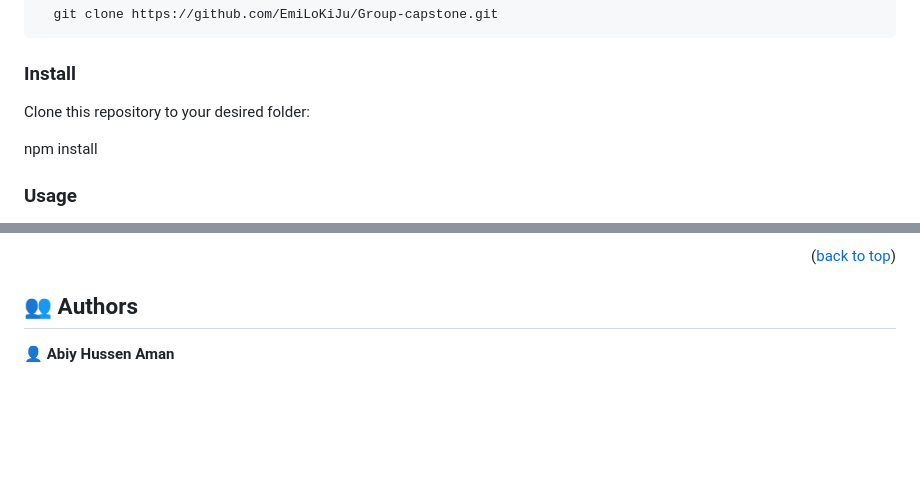
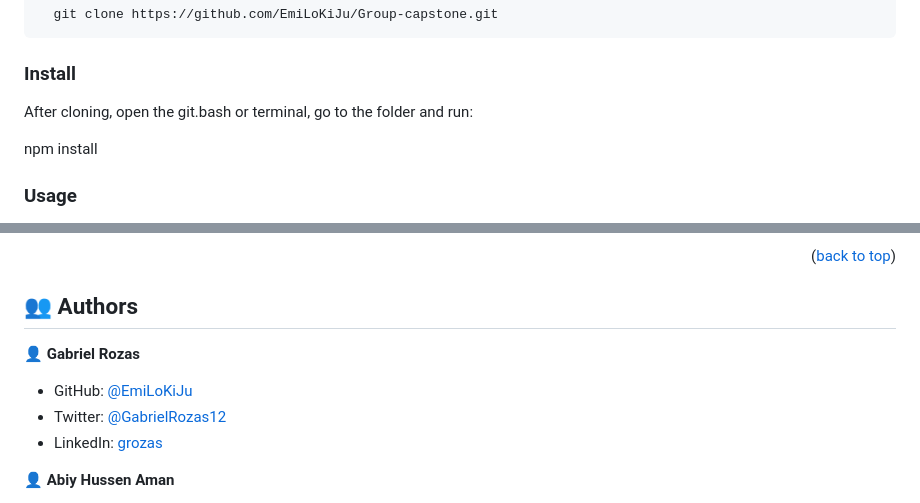
Before and after one commit to EmiLoKiJu/Solo-capstone, a Markdown page: README.md, 2 parts joined by grey strips. Rendered like a GitHub page; blank space fills up the shorter version.

Commit message:
Added data to README

```diff
--- a/README.md
+++ b/README.md
@@ -92,7 +92,7 @@ Clone this repository to your desired folder:
 
 <!-- Install this project with: -->
 
-Clone this repository to your desired folder:
+After cloning, open the git.bash or terminal, go to the folder and run:
 
 npm install
 
@@ -113,6 +113,12 @@ npm test
 <!-- AUTHORS -->
 
 ## 👥 Authors <a name="authors"></a>
+
+👤 **Gabriel Rozas**
+
+- GitHub: [@EmiLoKiJu](https://github.com/EmiLoKiJu)
+- Twitter: [@GabrielRozas12](https://twitter.com/GabrielRozas12)
+- LinkedIn: [grozas](https://www.linkedin.com/in/grozas/)
 
 👤 **Abiy Hussen Aman**
 
```
